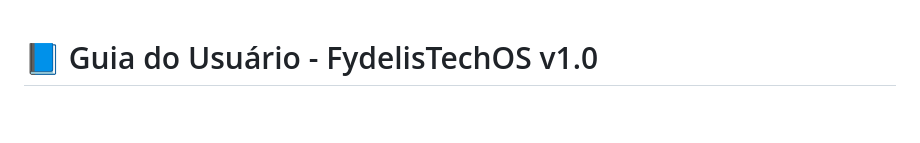
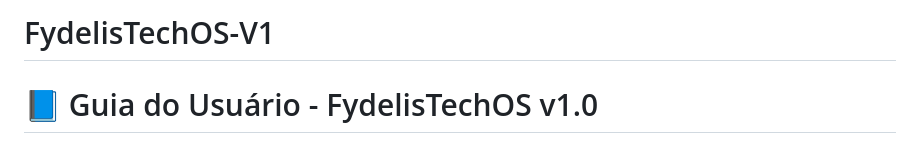
Before and after one commit to fydelis2025/FydelisTechOS-V1, a Markdown page: README.md, the part around the change. Rendered like a GitHub page; blank space fills up the shorter version.

Commit message:
Add project title to README

```diff
--- a/README.md
+++ b/README.md
@@ -1,3 +1,4 @@
+# FydelisTechOS-V1
 # 📘 Guia do Usuário - FydelisTechOS v1.0
 
 Bem-vindo ao manual oficial do **FydelisTechOS**, um sistema operacional seguro, leve e customizado construído sobre a arquitetura estável do Debian 12 Bookworm. Este guia foi projetado para orientar você desde o primeiro boot até a administração avançada do sistema.
```
